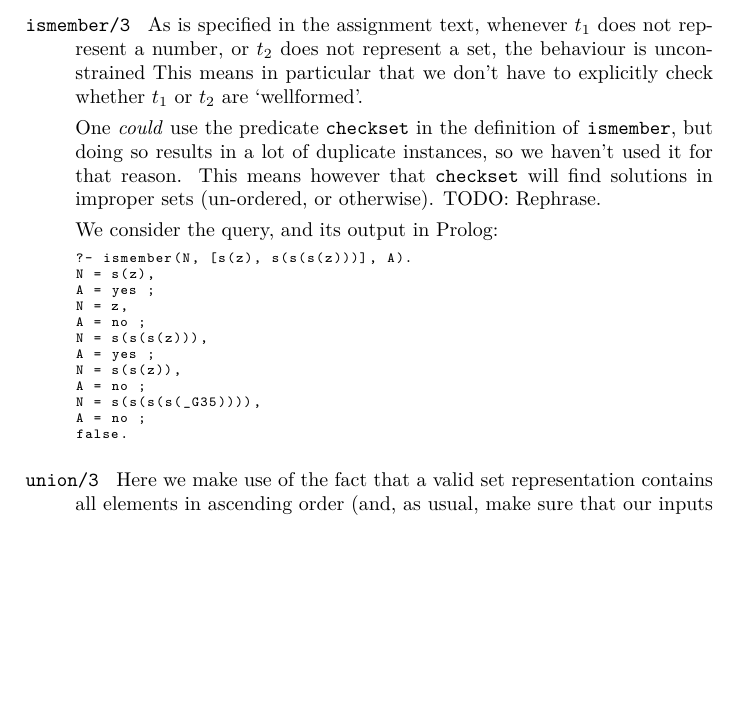
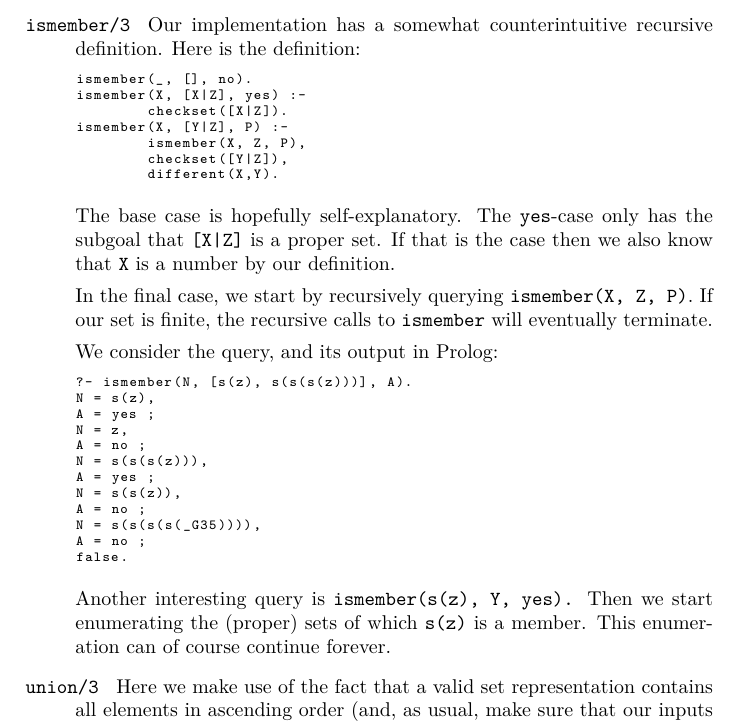
Before and after one commit to marcoeilers/ap, a LaTeX problem sheet (assignment2.tex): part of page 2 of 3 before the commit and part of page 2 of 4 after it, cut at the place of the change, the shorter picture padded with empty space. Compiled offline with pdfLaTeX.

Commit message:
Resolved merge conflict in assignment tex, and added some text to ismember.

```diff
--- a/assignment2.tex
+++ b/assignment2.tex
@@ -10,6 +10,8 @@
 %% First argument is name of Prolog function, second argument is number of args
 \newcommand{\pfunc}[1]{\textnormal{\texttt{#1}}\xspace}
 \newcommand{\pfuncn}[2]{\textnormal{\texttt{#1/#2}}\xspace}
+
+\newcommand{\plVar}[1]{\texttt{#1}\xspace}
 
 \title{Advanced Programming\\ Assignment 2: Number sets in Prolog}
 \author{Thomas Bracht Laumann Jespersen\\ \url{ntl316@alumni.ku.dk} \and Marco Eilers\\ \url{dbk726@alumni.ku.dk} }
@@ -54,10 +56,20 @@ checkset([A,B|C]) :-
 	less(A,B),
 	checkset([B|C]).
 \end{lstlisting}
-\item[\pfuncn{ismember}{3}] As is specified in the assignment text, whenever $t_1$ does not represent a number, or $t_2$ does not represent a set, the behaviour is unconstrained %%, meaning we can do basically whatever we please.
-  This means in particular that we don't have to explicitly check whether $t_1$ or $t_2$ are `wellformed'.
+\item[\pfuncn{ismember}{3}] Our implementation has a somewhat counterintuitive recursive definition. Here is the definition:
+  \begin{lstlisting}[language=prolog]
+ismember(_, [], no).
+ismember(X, [X|Z], yes) :-
+        checkset([X|Z]).
+ismember(X, [Y|Z], P) :-
+	ismember(X, Z, P),
+        checkset([Y|Z]),
+        different(X,Y).
+\end{lstlisting}
+The base case is hopefully self-explanatory. The \texttt{yes}-case only has the subgoal that \texttt{[X|Z]} is a proper set. If that is the case then we also know that \plVar{X} is a number by our definition.
 
-  One \emph{could} use the predicate \pfunc{checkset} in the definition of \pfunc{ismember}, but doing so results in a lot of duplicate instances, so we haven't used it for that reason. This means however that \pfunc{checkset} will find solutions in improper sets (un-ordered, or otherwise). TODO: Rephrase.
+In the final case, we start by recursively querying \texttt{ismember(X, Z, P)}. If our set is finite, the recursive calls to \pfunc{ismember} will eventually terminate.
+
 
   We consider the query, and its output in Prolog:
 \begin{lstlisting}[language=prolog]
@@ -74,6 +86,8 @@ N = s(s(s(s(_G35)))),
 A = no ;
 false.
 \end{lstlisting}
+Another interesting query is \texttt{ismember(s(z), Y, yes).} Then we start enumerating the (proper) sets of which \plVar{s(z)} is a member. This enumeration can of course continue forever.
+
 \item[\pfuncn{union}{3}] Here we make use of the fact that a valid set representation contains all elements in ascending order (and, as usual, make sure that our inputs are in fact valid sets by using $\pfuncn{checkset}{1}$). This means that the first (and therefore smallest) element of $t_3$ must necessarily also be the first element of either $t_1$, $t_2$ or both.
 
 Consider the case where only $t_1$ and $t_3$ have the same first element. We can remove those first elements from the lists, and the resulting lists $t_1'$ and $t_3'$ must again be representations of sets so that $s_3' = s_1' \cup s_2$. The case where the first elements of $t_2$ and $t_3$ are equal is analogous. If all three lists start with the same element, we remove the element from all three lists and apply $\pfuncn{union}{3}$ on the remaining lists. Finally, the union of two empty sets is again an empty set.
```
